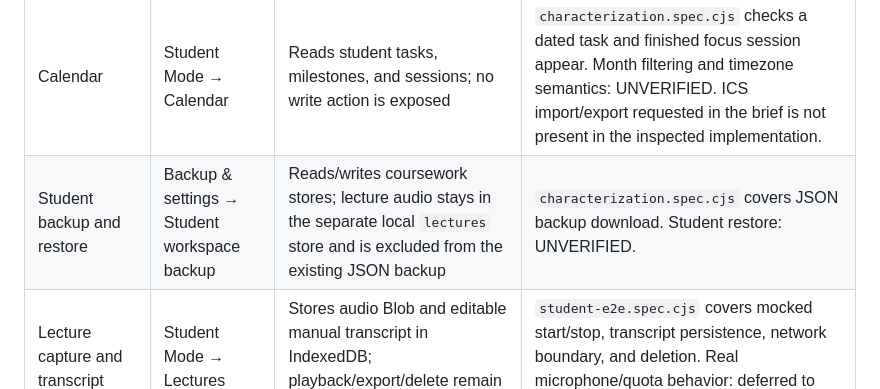
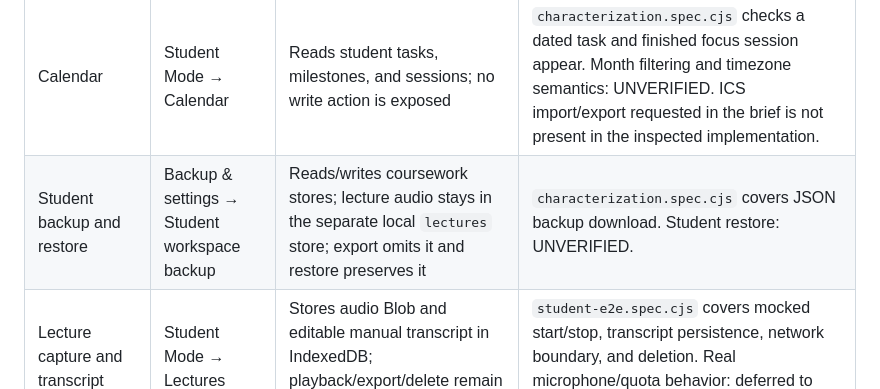
Before and after one commit to Tajoor621/Am-i-Scholar, a Markdown page: docs/FEATURE_INVENTORY.md, the part around the change. Rendered like a GitHub page.

Commit message:
docs: clarify lecture backup behavior

```diff
--- a/docs/FEATURE_INVENTORY.md
+++ b/docs/FEATURE_INVENTORY.md
@@ -46,7 +46,7 @@ Student mode is a separate offline workspace in `student.js`. It uses IndexedDB
 | Flashcards and decks | Student Mode → Flashcards | Reads/writes `decks`, `cards`, `reviews`; review scheduling is local | Student E2E creates a deck/card, reviews offline, and checks no due card remains. Manual card management and scheduler history: UNVERIFIED. |
 | Focus timer and session log | Student Mode → Focus | Reads/writes `sessions`; active timer uses sessionStorage | `characterization.spec.cjs` starts, pauses/resumes, finishes, and checks logged time. Timer persistence after reload and task/course linking: UNVERIFIED. |
 | Calendar | Student Mode → Calendar | Reads student tasks, milestones, and sessions; no write action is exposed | `characterization.spec.cjs` checks a dated task and finished focus session appear. Month filtering and timezone semantics: UNVERIFIED. ICS import/export requested in the brief is not present in the inspected implementation. |
-| Student backup and restore | Backup & settings → Student workspace backup | Reads/writes coursework stores; lecture audio stays in the separate local `lectures` store and is excluded from the existing JSON backup | `characterization.spec.cjs` covers JSON backup download. Student restore: UNVERIFIED. |
+| Student backup and restore | Backup & settings → Student workspace backup | Reads/writes coursework stores; lecture audio stays in the separate local `lectures` store; export omits it and restore preserves it | `characterization.spec.cjs` covers JSON backup download. Student restore: UNVERIFIED. |
 | Lecture capture and transcript | Student Mode → Lectures | Stores audio Blob and editable manual transcript in IndexedDB; playback/export/delete remain local | `student-e2e.spec.cjs` covers mocked start/stop, transcript persistence, network boundary, and deletion. Real microphone/quota behavior: deferred to device testing. |
 
 ## Android application (`app/`)
```
